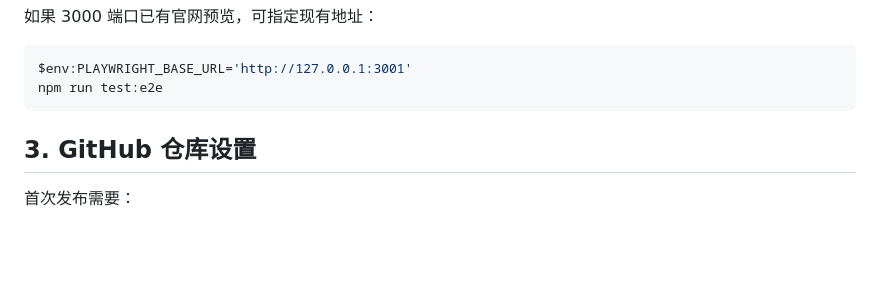
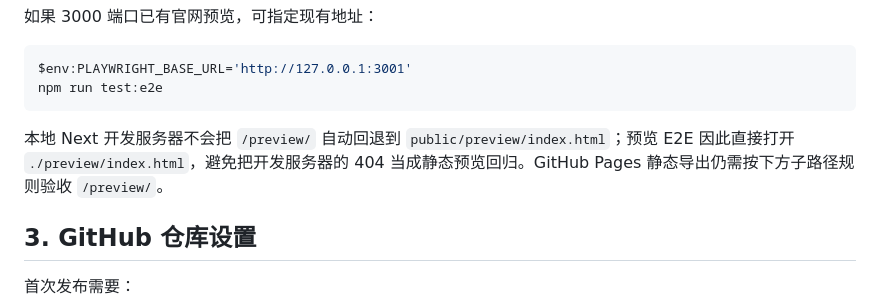
Before and after one commit to NJCN-AXIO/axio-web, a Markdown page: docs/operations/github-pages-deployment.md, the part around the change. GitHub-like rendering; blank space fills up the shorter version.

Commit message:
docs: record local preview e2e entrypoint

````diff
--- a/docs/operations/github-pages-deployment.md
+++ b/docs/operations/github-pages-deployment.md
@@ -34,6 +34,8 @@ git diff --check
 $env:PLAYWRIGHT_BASE_URL='http://127.0.0.1:3001'
 npm run test:e2e
 ```
+
+本地 Next 开发服务器不会把 `/preview/` 自动回退到 `public/preview/index.html`；预览 E2E 因此直接打开 `./preview/index.html`，避免把开发服务器的 404 当成静态预览回归。GitHub Pages 静态导出仍需按下方子路径规则验收 `/preview/`。
 
 ## 3. GitHub 仓库设置
 
````
